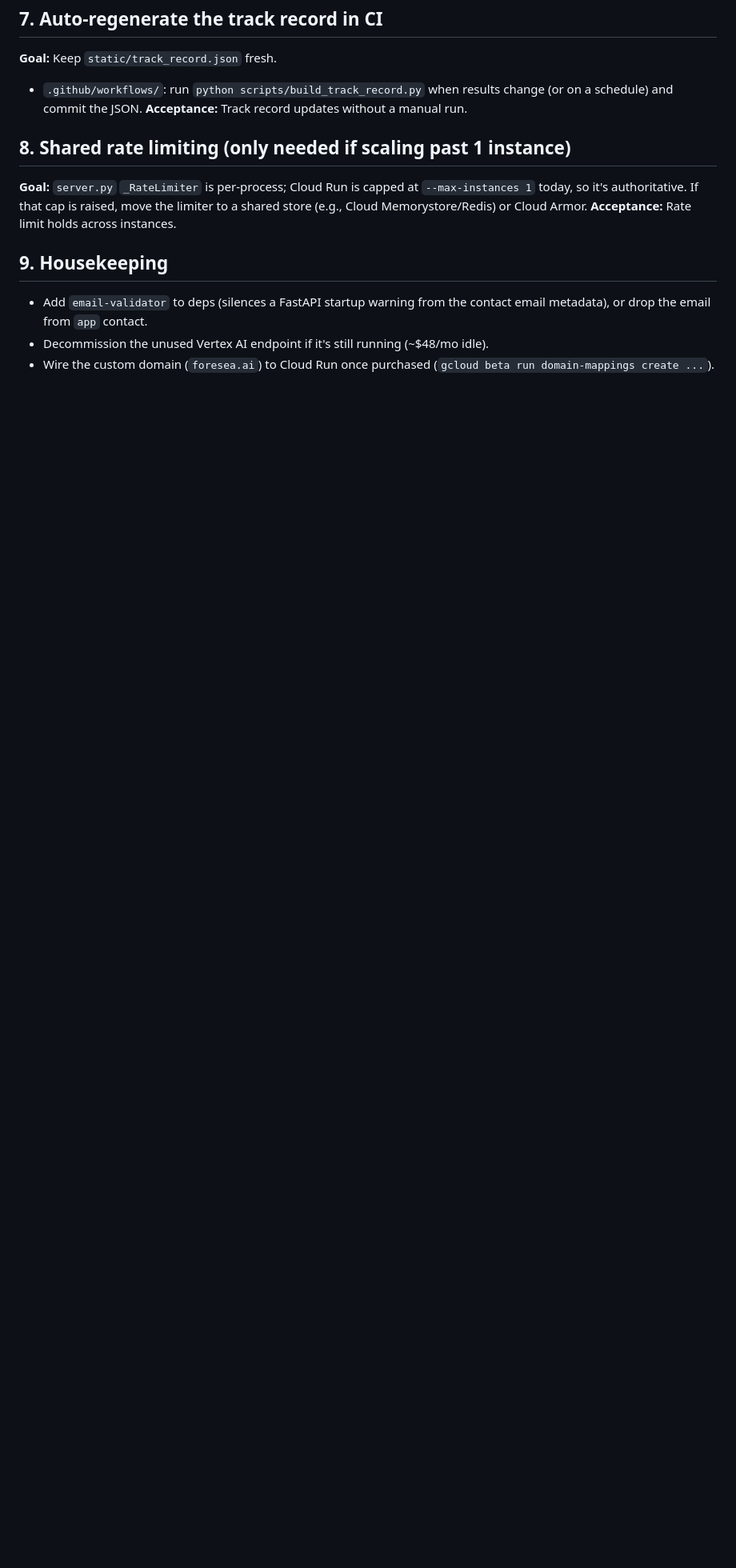
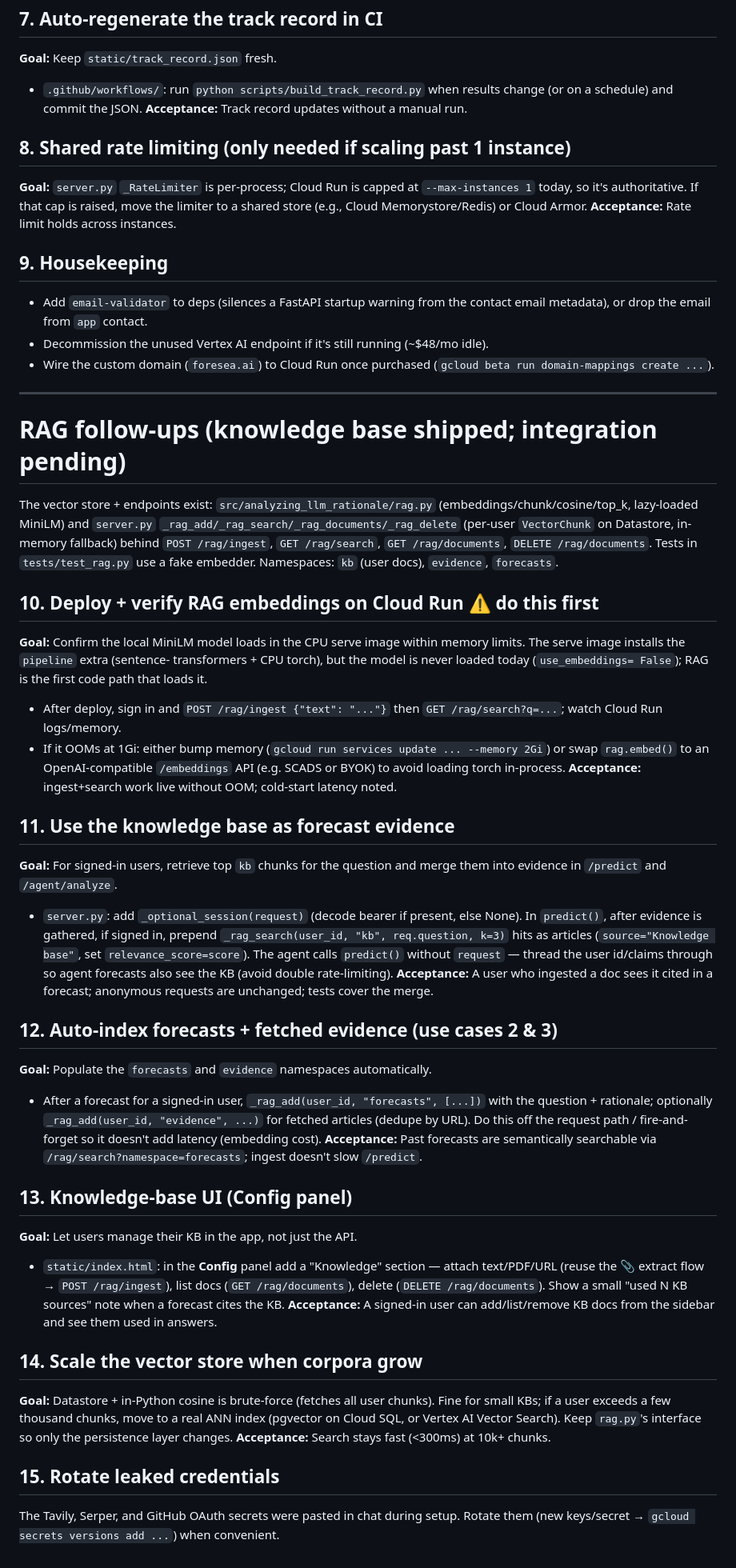
Before and after one commit to pareelamre/analyzing-llm-rationale, a Markdown page: CODEX_TASKS.md, the part around one of its changes. Shown at 80% size. Drawn GitHub-style; blank space fills up the shorter version.

Commit message:
Update Codex backlog: RAG integration + deploy follow-ups
Fix header typo, note work shipped this session (typed predict, scaling,
auth, agents, web search, RAG store), and add tasks #10-15: verify RAG
embeddings on Cloud Run, use the KB as forecast evidence, auto-index
forecasts/evidence, build the KB UI, scale the vector store, rotate leaked keys.

Co-Authored-By: Claude Opus 4.8 <noreply@anthropic.com>

```diff
--- a/CODEX_TASKS.md
+++ b/CODEX_TASKS.md
@@ -78,3 +87,67 @@ limiter to a shared store (e.g., Cloud Memorystore/Redis) or Cloud Armor.
 - Decommission the unused Vertex AI endpoint if it's still running (~$48/mo idle).
 - Wire the custom domain (`foresea.ai`) to Cloud Run once purchased
   (`gcloud beta run domain-mappings create ...`).
+
+---
+
+# RAG follow-ups (knowledge base shipped; integration pending)
+
+The vector store + endpoints exist: `src/analyzing_llm_rationale/rag.py`
+(embeddings/chunk/cosine/top_k, lazy-loaded MiniLM) and `server.py`
+`_rag_add/_rag_search/_rag_documents/_rag_delete` (per-user `VectorChunk` on
+Datastore, in-memory fallback) behind `POST /rag/ingest`, `GET /rag/search`,
+`GET /rag/documents`, `DELETE /rag/documents`. Tests in `tests/test_rag.py` use a
+fake embedder. Namespaces: `kb` (user docs), `evidence`, `forecasts`.
+
+## 10. Deploy + verify RAG embeddings on Cloud Run  ⚠ do this first
+**Goal:** Confirm the local MiniLM model loads in the CPU serve image within
+memory limits. The serve image installs the `pipeline` extra (sentence-
+transformers + CPU torch), but the model is never loaded today (`use_embeddings=
+False`); RAG is the first code path that loads it.
+- After deploy, sign in and `POST /rag/ingest {"text": "..."}` then `GET
+  /rag/search?q=...`; watch Cloud Run logs/memory.
+- If it OOMs at 1Gi: either bump memory (`gcloud run services update ... --memory
+  2Gi`) or swap `rag.embed()` to an OpenAI-compatible `/embeddings` API
+  (e.g. SCADS or BYOK) to avoid loading torch in-process.
+**Acceptance:** ingest+search work live without OOM; cold-start latency noted.
+
+## 11. Use the knowledge base as forecast evidence
+**Goal:** For signed-in users, retrieve top `kb` chunks for the question and merge
+them into evidence in `/predict` and `/agent/analyze`.
+- `server.py`: add `_optional_session(request)` (decode bearer if present, else
+  None). In `predict()`, after evidence is gathered, if signed in, prepend
+  `_rag_search(user_id, "kb", req.question, k=3)` hits as articles
+  (`source="Knowledge base"`, set `relevance_score=score`). The agent calls
+  `predict()` without `request` — thread the user id/claims through so agent
+  forecasts also see the KB (avoid double rate-limiting).
+**Acceptance:** A user who ingested a doc sees it cited in a forecast; anonymous
+requests are unchanged; tests cover the merge.
+
+## 12. Auto-index forecasts + fetched evidence (use cases 2 & 3)
+**Goal:** Populate the `forecasts` and `evidence` namespaces automatically.
+- After a forecast for a signed-in user, `_rag_add(user_id, "forecasts", [...])`
+  with the question + rationale; optionally `_rag_add(user_id, "evidence", ...)`
+  for fetched articles (dedupe by URL). Do this off the request path / fire-and-
+  forget so it doesn't add latency (embedding cost).
+**Acceptance:** Past forecasts are semantically searchable via
+`/rag/search?namespace=forecasts`; ingest doesn't slow `/predict`.
+
+## 13. Knowledge-base UI (Config panel)
+**Goal:** Let users manage their KB in the app, not just the API.
+- `static/index.html`: in the **Config** panel add a "Knowledge" section —
+  attach text/PDF/URL (reuse the 📎 extract flow → `POST /rag/ingest`), list docs
+  (`GET /rag/documents`), delete (`DELETE /rag/documents`). Show a small "used N
+  KB sources" note when a forecast cites the KB.
+**Acceptance:** A signed-in user can add/list/remove KB docs from the sidebar and
+see them used in answers.
+
+## 14. Scale the vector store when corpora grow
+**Goal:** Datastore + in-Python cosine is brute-force (fetches all user chunks).
+Fine for small KBs; if a user exceeds a few thousand chunks, move to a real ANN
+index (pgvector on Cloud SQL, or Vertex AI Vector Search). Keep `rag.py`'s
+interface so only the persistence layer changes.
+**Acceptance:** Search stays fast (<300ms) at 10k+ chunks.
+
+## 15. Rotate leaked credentials
+The Tavily, Serper, and GitHub OAuth secrets were pasted in chat during setup.
+Rotate them (new keys/secret → `gcloud secrets versions add ...`) when convenient.
```
Also changed, not shown: other parts of CODEX_TASKS.md (+9 -0 lines).
